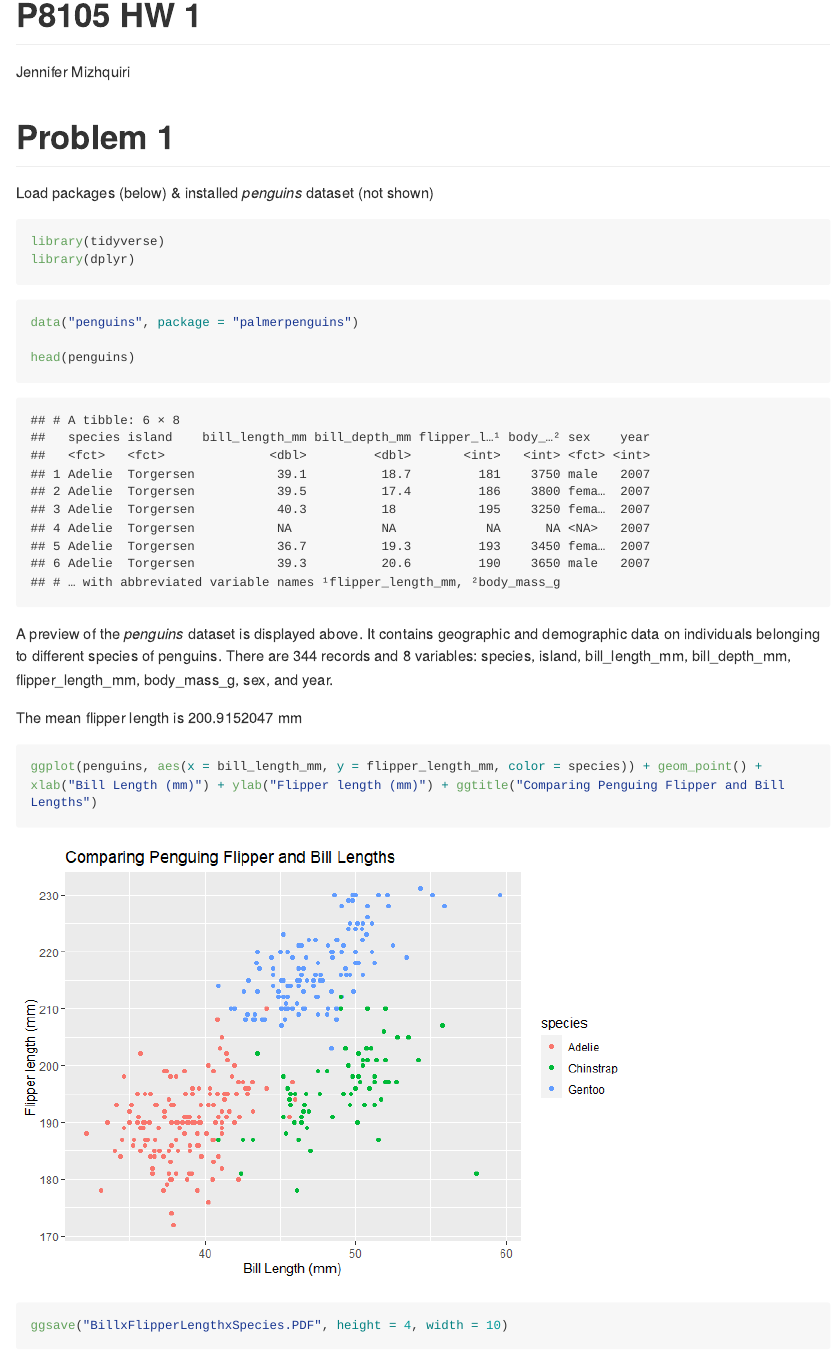
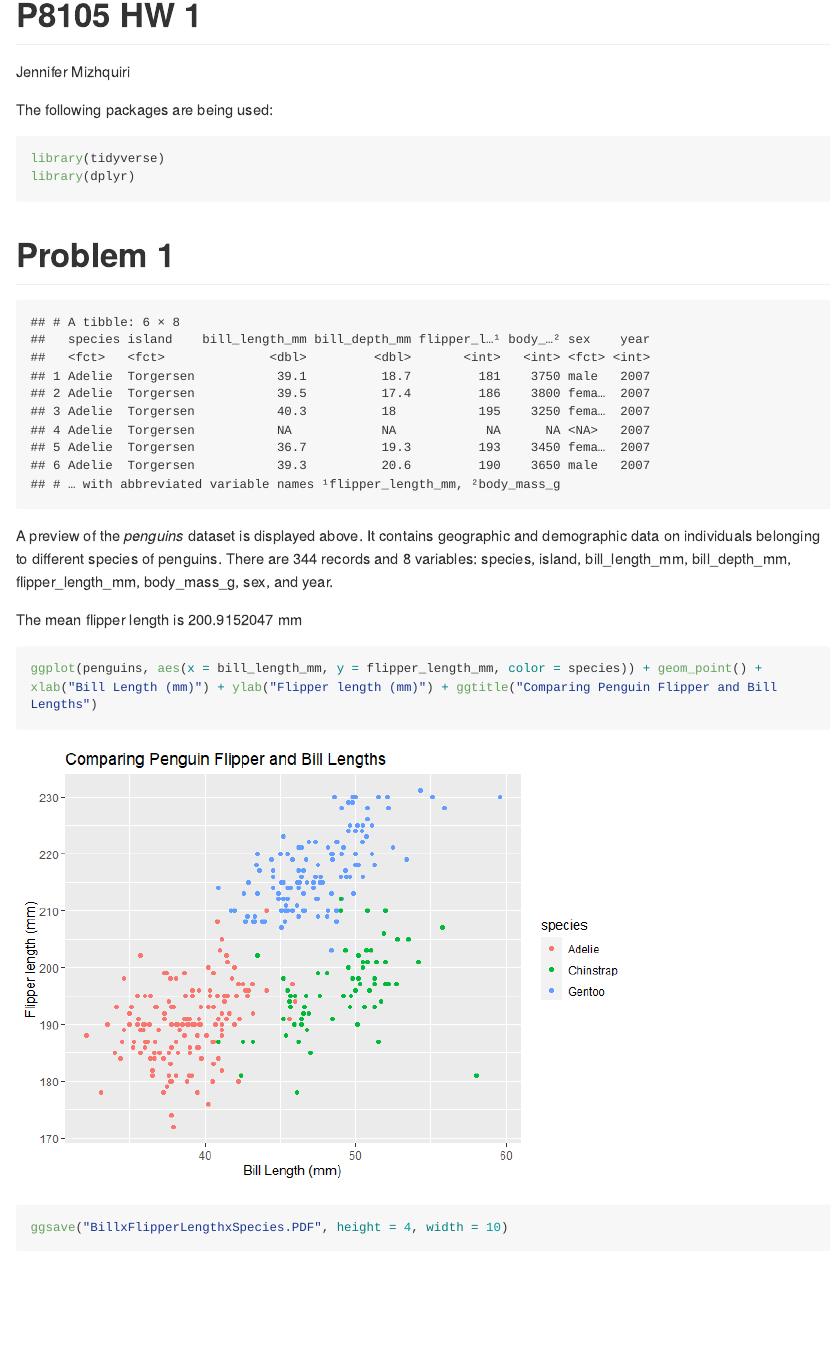
Before and after one commit to mizhquiri/fall22_p8105_hw1_jsm2182, an R Markdown document (p8105_hw1_JSM2182.Rmd): the page in a window 1100 px wide, from its top. The pictures show the output file p8105_hw1_JSM2182.md that the author committed with the source, drawn offline in the style of GitHub; long lines of code are wrapped.

Commit message:
fixed typo in scatterplot and improved formatting in rmd/md. Removed warning/messages/unnecessary displays of code

````diff
--- a/p8105_hw1_JSM2182.Rmd
+++ b/p8105_hw1_JSM2182.Rmd
@@ -5,17 +5,18 @@ output: github_document
 ---
 
 
-# Problem 1
 
-Load packages (below) & installed _penguins_ dataset (not shown)
+
+The following packages are being used:
 
 ```{r library, message = FALSE}
 library(tidyverse)
 library(dplyr)
 ```
 
+# Problem 1
 
-```{r load_penguins}
+```{r load_penguins, echo=FALSE}
 
 data("penguins", package = "palmerpenguins")
 
@@ -32,7 +33,7 @@ The mean flipper length is `r mean(penguins$flipper_length_mm, na.rm = TRUE)` mm
 
 ```{r penguins_scatterplot, message = FALSE, warning = FALSE}
 
-ggplot(penguins, aes(x = bill_length_mm, y = flipper_length_mm, color = species)) + geom_point() + xlab("Bill Length (mm)") + ylab("Flipper length (mm)") + ggtitle("Comparing Penguing Flipper and Bill Lengths")
+ggplot(penguins, aes(x = bill_length_mm, y = flipper_length_mm, color = species)) + geom_point() + xlab("Bill Length (mm)") + ylab("Flipper length (mm)") + ggtitle("Comparing Penguin Flipper and Bill Lengths")
 
 ggsave("BillxFlipperLengthxSpecies.PDF", height = 4, width = 10)
 
````
Also changed, not shown: BillxFlipperLengthxSpecies.PDF, p8105_hw1_JSM2182.md, p8105_hw1_JSM2182_files/figure-gfm/penguins_scatterplot-1.png, p8105_hw1_JSM2182.Rmd (6 more changed lines).
